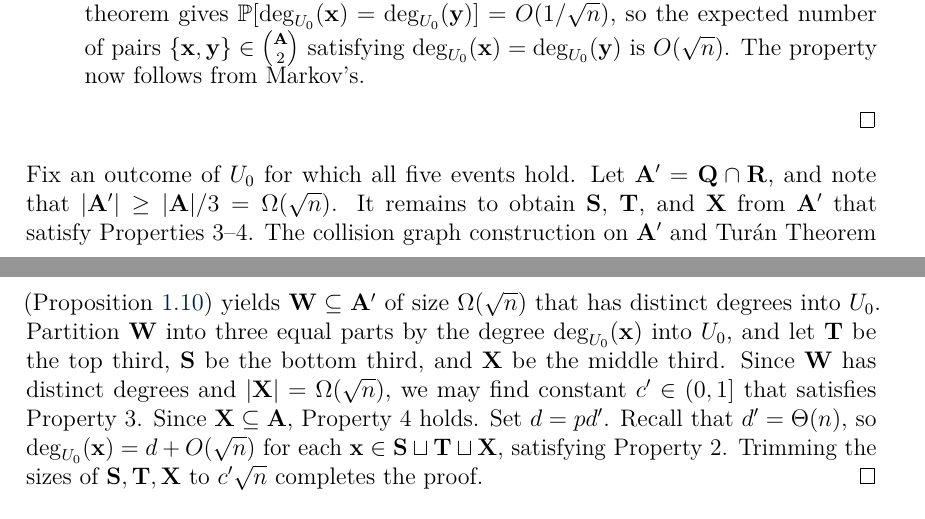
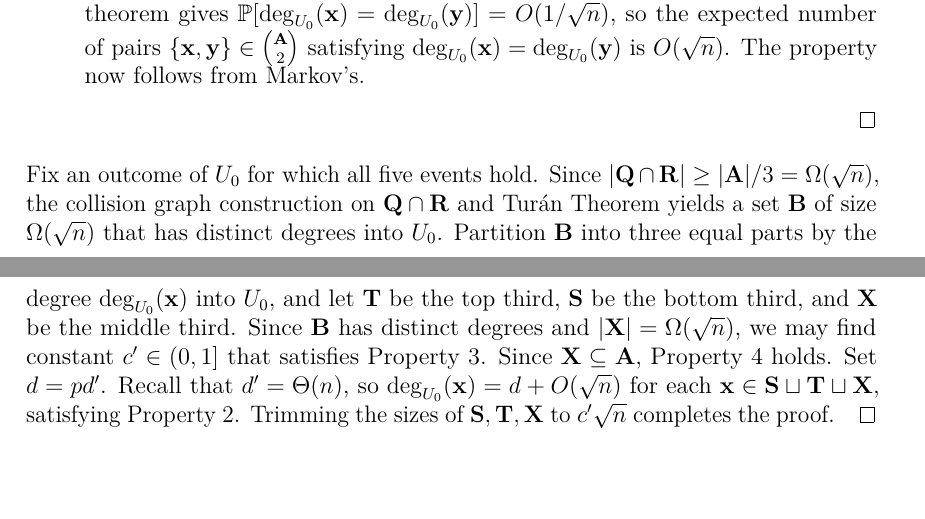
Before and after one commit to himetsai/omms_thesis, a LaTeX paper (main.tex, which reads chapters/ch3_weak_erdos_mckay.tex): two parts of pages 22 and 23 of 39, joined at a grey line, cut so that both start at the same text. Compiled offline with pdfLaTeX.

Commit message:
rename bold sets

```diff
--- a/chapters/ch3_weak_erdos_mckay.tex
+++ b/chapters/ch3_weak_erdos_mckay.tex
@@ -179,7 +179,7 @@ By the Erd\H{o}s--Szemer\'{e}di bound (Corollary~\ref{cor:ramsey-density}), $e(G
   \end{enumerate}
 \end{proof}
 
-Fix an outcome of $U_0$ for which all five events hold. Let $\mathbf{A}' = \mathbf{Q} \cap \mathbf{R}$, and note that $|\mathbf{A}'| \geq |\mathbf{A}|/3 = \Omega(\sqrt{n})$. It remains to obtain $\mathbf{S}$, $\mathbf{T}$, and $\mathbf{X}$ from $\mathbf{A}'$ that satisfy Properties~3--4. The collision graph construction on $\mathbf{A}'$ and Tur\'{a}n Theorem (Proposition~\ref{prop:turan}) yields $\mathbf{W} \subseteq \mathbf{A}'$ of size $\Omega(\sqrt{n})$ that has distinct degrees into $U_0$. Partition $\mathbf{W}$ into three equal parts by the degree $\deg_{U_0}(\mathbf{x})$ into $U_0$, and let $\mathbf{T}$ be the top third, $\mathbf{S}$ be the bottom third, and $\mathbf{X}$ be the middle third. Since $\mathbf{W}$ has distinct degrees and $|\mathbf{X}| = \Omega(\sqrt{n})$, we may find constant $c' \in (0, 1]$ that satisfies Property~3. Since $\mathbf{X} \subseteq \mathbf{A}$, Property~4 holds. Set $d = pd'$. Recall that $d' = \Theta(n)$, so $\deg_{U_0}(\mathbf{x}) = d + O(\sqrt{n})$ for each $\mathbf{x} \in \mathbf{S} \sqcup \mathbf{T} \sqcup \mathbf{X}$, satisfying Property~2. Trimming the sizes of $\mathbf{S}, \mathbf{T}, \mathbf{X}$ to $c'\sqrt{n}$ completes the proof.
+Fix an outcome of $U_0$ for which all five events hold. Since $|\mathbf{Q} \cap \mathbf{R}| \geq |\mathbf{A}|/3 = \Omega(\sqrt{n})$, the collision graph construction on $\mathbf{Q} \cap \mathbf{R}$ and Tur\'{a}n Theorem yields a set $\mathbf{B}$ of size $\Omega(\sqrt{n})$ that has distinct degrees into $U_0$. Partition $\mathbf{B}$ into three equal parts by the degree $\deg_{U_0}(\mathbf{x})$ into $U_0$, and let $\mathbf{T}$ be the top third, $\mathbf{S}$ be the bottom third, and $\mathbf{X}$ be the middle third. Since $\mathbf{B}$ has distinct degrees and $|\mathbf{X}| = \Omega(\sqrt{n})$, we may find constant $c' \in (0, 1]$ that satisfies Property~3. Since $\mathbf{X} \subseteq \mathbf{A}$, Property~4 holds. Set $d = pd'$. Recall that $d' = \Theta(n)$, so $\deg_{U_0}(\mathbf{x}) = d + O(\sqrt{n})$ for each $\mathbf{x} \in \mathbf{S} \sqcup \mathbf{T} \sqcup \mathbf{X}$, satisfying Property~2. Trimming the sizes of $\mathbf{S}, \mathbf{T}, \mathbf{X}$ to $c'\sqrt{n}$ completes the proof.
 \end{proof}
 
 \subsection{Double-exposure}
```
Also changed, not shown: main.pdf.
